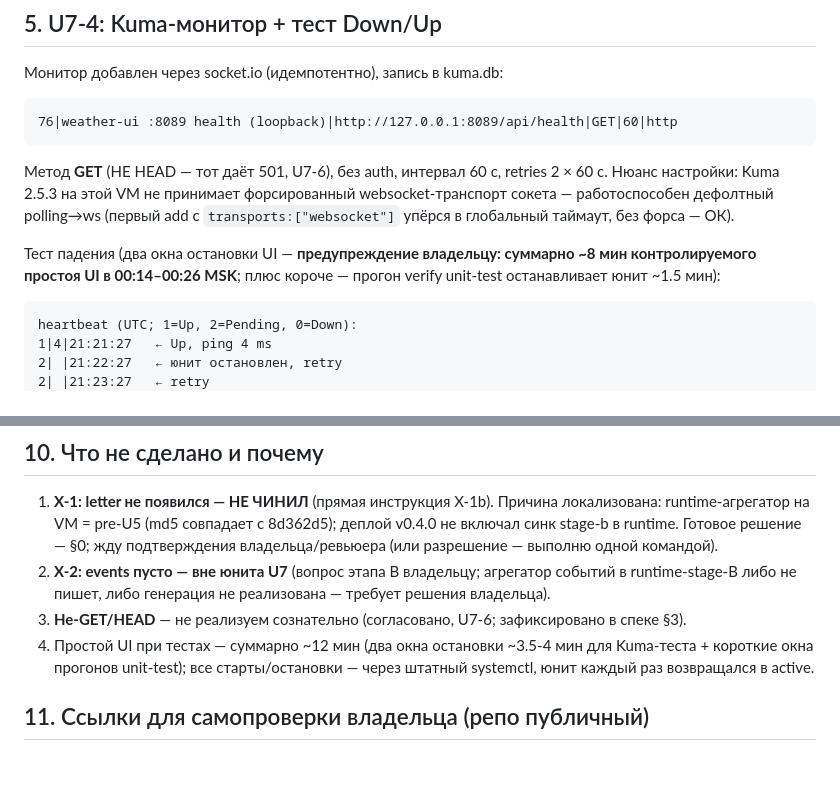
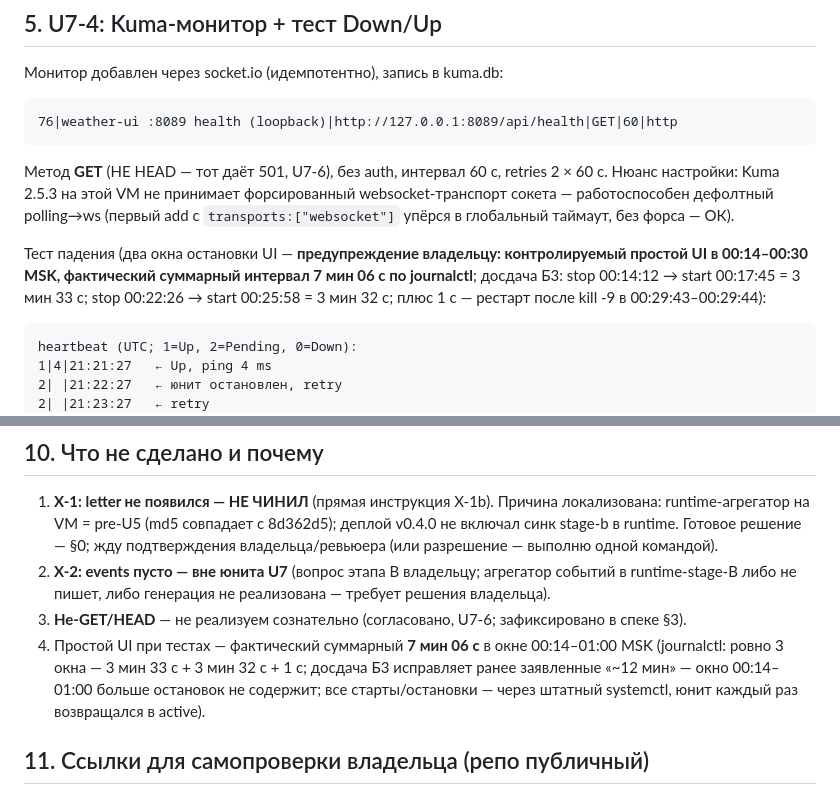
Before and after one commit to jinny21093/vitele_meteo, a Markdown page: docs/reviews/2026-09-25-u7-unit-kuma-verify-report.md, 2 parts joined by grey strips. GitHub-like rendering; blank space fills up the shorter version.

````diff
--- a/docs/reviews/2026-09-25-u7-unit-kuma-verify-report.md
+++ b/docs/reviews/2026-09-25-u7-unit-kuma-verify-report.md
@@ -162,7 +162,7 @@ health после автоперезапуска: HTTP=200   (простой ~5-
 
 Метод **GET** (НЕ HEAD — тот даёт 501, U7-6), без auth, интервал 60 с, retries 2 × 60 с. Нюанс настройки: Kuma 2.5.3 на этой VM не принимает форсированный websocket-транспорт сокета — работоспособен дефолтный polling→ws (первый add с `transports:["websocket"]` упёрся в глобальный таймаут, без форса — ОК).
 
-Тест падения (два окна остановки UI — **предупреждение владельцу: суммарно ~8 мин контролируемого простоя UI в 00:14–00:26 MSK**; плюс короче — прогон verify unit-test останавливает юнит ~1.5 мин):
+Тест падения (два окна остановки UI — **предупреждение владельцу: контролируемый простой UI в 00:14–00:30 MSK, фактический суммарный интервал 7 мин 06 с по journalctl**; досдача Б3: stop 00:14:12 → start 00:17:45 = 3 мин 33 с; stop 00:22:26 → start 00:25:58 = 3 мин 32 с; плюс 1 с — рестарт после kill -9 в 00:29:43–00:29:44):
 
 ```
 heartbeat (UTC; 1=Up, 2=Pending, 0=Down):
@@ -212,7 +212,7 @@ VERIFY unit-test: ALL PASSED — 94 OK / 0 FAIL
 1. **Х-1: letter не появился — НЕ ЧИНИЛ** (прямая инструкция Х-1b). Причина локализована: runtime-агрегатор на VM = pre-U5 (md5 совпадает с 8d362d5); деплой v0.4.0 не включал синк stage-b в runtime. Готовое решение — §0; жду подтверждения владельца/ревьюера (или разрешение — выполню одной командой).
 2. **Х-2: events пусто — вне юнита U7** (вопрос этапа B владельцу; агрегатор событий в runtime-stage-B либо не пишет, либо генерация не реализована — требует решения владельца).
 3. **Не-GET/HEAD** — не реализуем сознательно (согласовано, U7-6; зафиксировано в спеке §3).
-4. Простой UI при тестах — суммарно ~12 мин (два окна остановки ~3.5-4 мин для Kuma-теста + короткие окна прогонов unit-test); все старты/остановки — через штатный systemctl, юнит каждый раз возвращался в active.
+4. Простой UI при тестах — фактический суммарный **7 мин 06 с** в окне 00:14–01:00 MSK (journalctl: ровно 3 окна — 3 мин 33 с + 3 мин 32 с + 1 с; досдача Б3 исправляет ранее заявленные «~12 мин» — окно 00:14–01:00 больше остановок не содержит; все старты/остановки — через штатный systemctl, юнит каждый раз возвращался в active).
 
 ## 11. Ссылки для самопроверки владельца (репо публичный)
 
````
Also changed, not shown: docs/reviews/2026-09-25-u7-dosdacha-sync-report.md (added, +250 -0 lines), docs/reviews/INDEX.md (+1 -0 lines).
